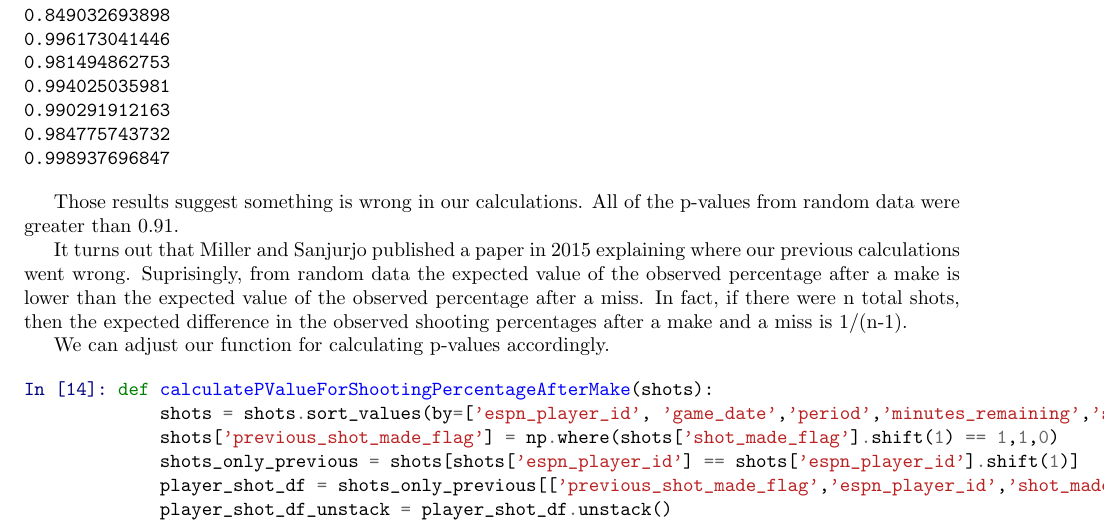
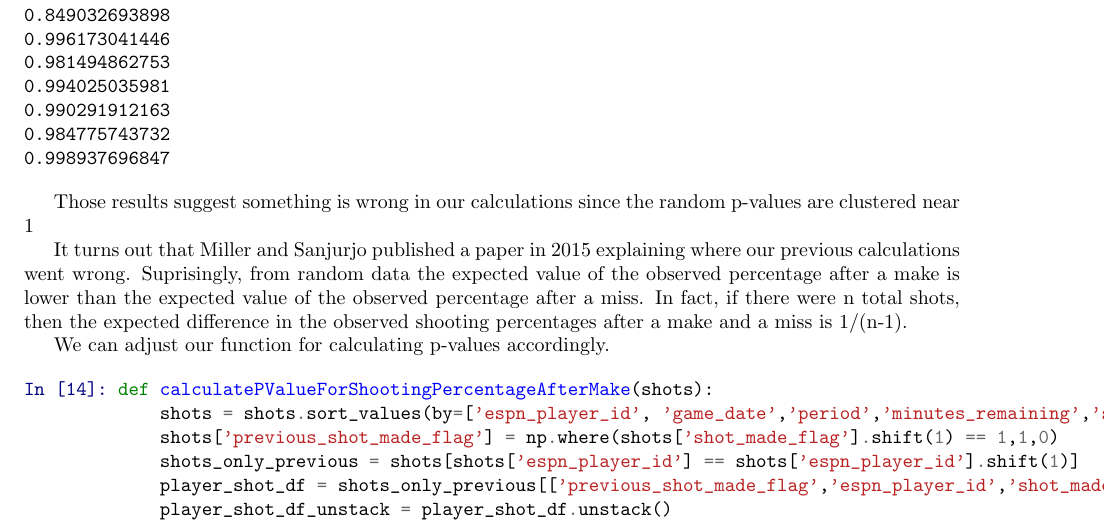
Before and after one commit to pbyrnes/hotHand, a LaTeX document (notebooks/hotHandEffect.tex): part of page 7 of 12, cut so that both start at the same text. The pictures show the PDF file notebooks/hotHandEffect.pdf that the author committed with the source.

Commit message:
phrasing change to deal with random data

```diff
--- a/notebooks/hotHandEffect.tex
+++ b/notebooks/hotHandEffect.tex
@@ -669,8 +669,8 @@ p-values spread around 0.5 or not.
 0.998937696847
     \end{Verbatim}
 
-    Those results suggest something is wrong in our calculations. All of the
-p-values from random data were greater than 0.91.
+    Those results suggest something is wrong in our calculations since the
+random p-values are clustered near 1
 
 It turns out that Miller and Sanjurjo published a paper in 2015
 explaining where our previous calculations went wrong. Suprisingly, from
```
Also changed, not shown: notebooks/hotHandEffect.pdf, 1 other file.
